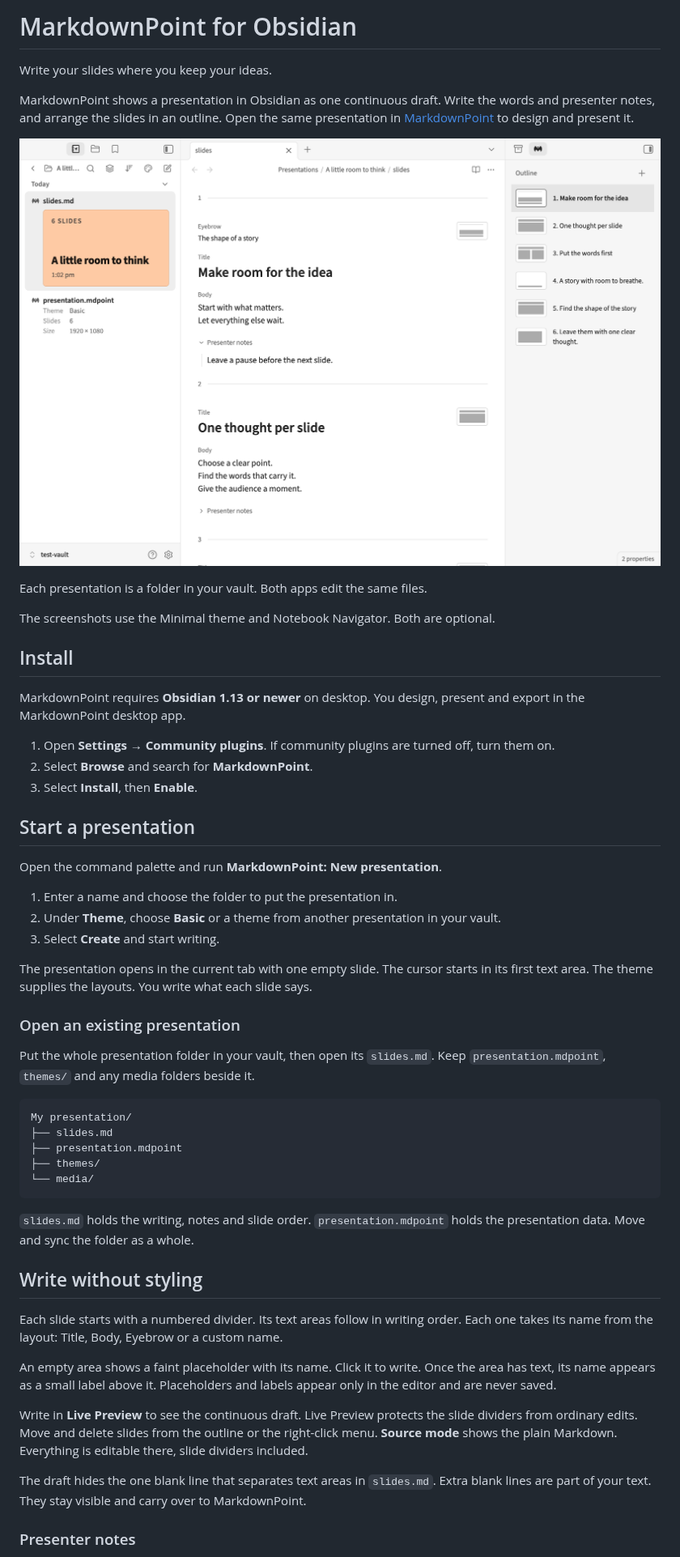
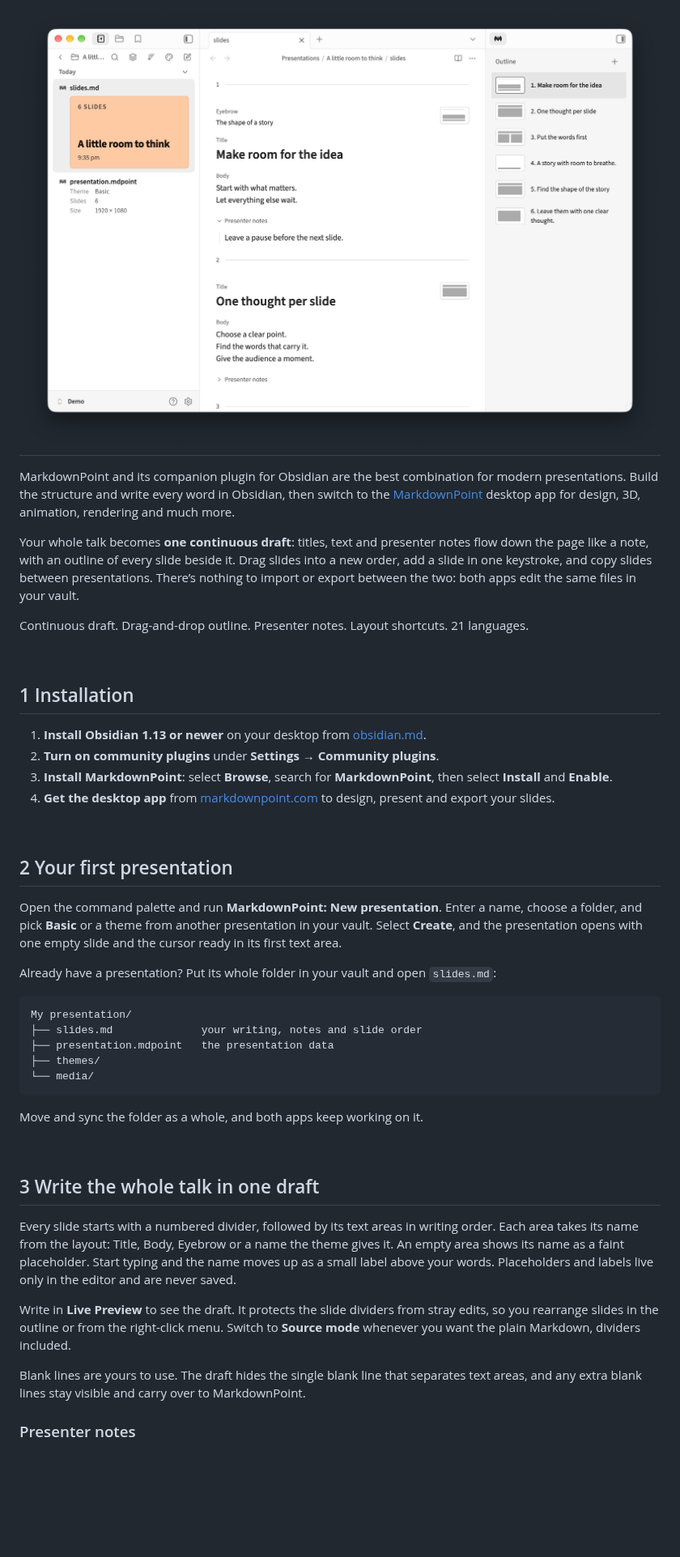
Before and after one commit to markdownpoint/markdownpoint-obsidian, a Markdown page: README.md, the part around one of its changes. Shown at 81% size. Rendered like a GitHub page; pictures changed too: images/continuous-draft-light.png; blank space fills up the shorter version.

````diff
--- a/README.md
+++ b/README.md
@@ -1,56 +1,47 @@
-# MarkdownPoint for Obsidian
+# ![MarkdownPoint for Obsidian](https://raw.githubusercontent.com/markdownpoint/markdownpoint-obsidian/main/images/continuous-draft-light.png)
 
-Write your slides where you keep your ideas.
+MarkdownPoint and its companion plugin for Obsidian are the best combination for modern presentations. Build the structure and write every word in Obsidian, then switch to the [MarkdownPoint](https://markdownpoint.com) desktop app for design, 3D, animation, rendering and much more.
 
-MarkdownPoint shows a presentation in Obsidian as one continuous draft. Write the words and presenter notes, and arrange the slides in an outline. Open the same presentation in [MarkdownPoint](https://markdownpoint.com) to design and present it.
+Your whole talk becomes **one continuous draft**: titles, text and presenter notes flow down the page like a note, with an outline of every slide beside it. Drag slides into a new order, add a slide in one keystroke, and copy slides between presentations. There’s nothing to import or export between the two: both apps edit the same files in your vault.
 
-![A continuous presentation draft with presenter notes and the slide outline](images/continuous-draft-light.png)
+Continuous draft. Drag-and-drop outline. Presenter notes. Layout shortcuts. 21 languages.
 
-Each presentation is a folder in your vault. Both apps edit the same files.
+<br/>
 
-The screenshots use the Minimal theme and Notebook Navigator. Both are optional.
+## 1 Installation
 
-## Install
+1. **Install Obsidian 1.13 or newer** on your desktop from [obsidian.md](https://obsidian.md/).
+2. **Turn on community plugins** under **Settings → Community plugins**.
+3. **Install MarkdownPoint**: select **Browse**, search for **MarkdownPoint**, then select **Install** and **Enable**.
+4. **Get the desktop app** from [markdownpoint.com](https://markdownpoint.com) to design, present and export your slides.
 
-MarkdownPoint requires **Obsidian 1.13 or newer** on desktop. You design, present and export in the MarkdownPoint desktop app.
+<br/>
 
-1. Open **Settings → Community plugins**. If community plugins are turned off, turn them on.
-2. Select **Browse** and search for **MarkdownPoint**.
-3. Select **Install**, then **Enable**.
+## 2 Your first presentation
 
-## Start a presentation
+Open the command palette and run **MarkdownPoint: New presentation**. Enter a name, choose a folder, and pick **Basic** or a theme from another presentation in your vault. Select **Create**, and the presentation opens with one empty slide and the cursor ready in its first text area.
 
-Open the command palette and run **MarkdownPoint: New presentation**.
-
-1. Enter a name and choose the folder to put the presentation in.
-2. Under **Theme**, choose **Basic** or a theme from another presentation in your vault.
-3. Select **Create** and start writing.
-
-The presentation opens in the current tab with one empty slide. The cursor starts in its first text area. The theme supplies the layouts. You write what each slide says.
-
-### Open an existing presentation
-
-Put the whole presentation folder in your vault, then open its `slides.md`. Keep `presentation.mdpoint`, `themes/` and any media folders beside it.
+Already have a presentation? Put its whole folder in your vault and open `slides.md`:
 
 ```text
 My presentation/
-├── slides.md
-├── presentation.mdpoint
+├── slides.md              your writing, notes and slide order
+├── presentation.mdpoint   the presentation data
 ├── themes/
 └── media/
 ```
 
-`slides.md` holds the writing, notes and slide order. `presentation.mdpoint` holds the presentation data. Move and sync the folder as a whole.
+Move and sync the folder as a whole, and both apps keep working on it.
 
-## Write without styling
+<br/>
 
-Each slide starts with a numbered divider. Its text areas follow in writing order. Each one takes its name from the layout: Title, Body, Eyebrow or a custom name.
+## 3 Write the whole talk in one draft
 
-An empty area shows a faint placeholder with its name. Click it to write. Once the area has text, its name appears as a small label above it. Placeholders and labels appear only in the editor and are never saved.
+Every slide starts with a numbered divider, followed by its text areas in writing order. Each area takes its name from the layout: Title, Body, Eyebrow or a name the theme gives it. An empty area shows its name as a faint placeholder. Start typing and the name moves up as a small label above your words. Placeholders and labels live only in the editor and are never saved.
 
-Write in **Live Preview** to see the continuous draft. Live Preview protects the slide dividers from ordinary edits. Move and delete slides from the outline or the right-click menu. **Source mode** shows the plain Markdown. Everything is editable there, slide dividers included.
+Write in **Live Preview** to see the draft. It protects the slide dividers from stray edits, so you rearrange slides in the outline or from the right-click menu. Switch to **Source mode** whenever you want the plain Markdown, dividers included.
 
-The draft hides the one blank line that separates text areas in `slides.md`. Extra blank lines are part of your text. They stay visible and carry over to MarkdownPoint.
+Blank lines are yours to use. The draft hides the single blank line that separates text areas, and any extra blank lines stay visible and carry over to MarkdownPoint.
 
 ### Presenter notes
 
````
Also changed, not shown: other parts of README.md (+44 -57 lines), images/continuous-draft-dark.png, images/image-previews-dark.png, images/image-previews-light.png, images/layout-picker-dark.png, images/layout-picker-light.png, 1 other file.
